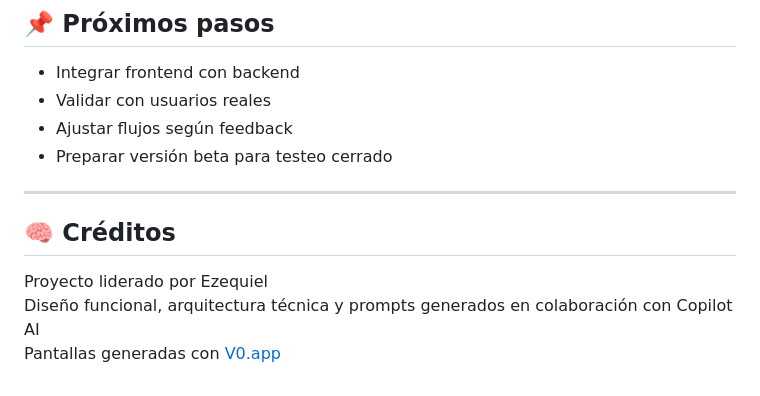
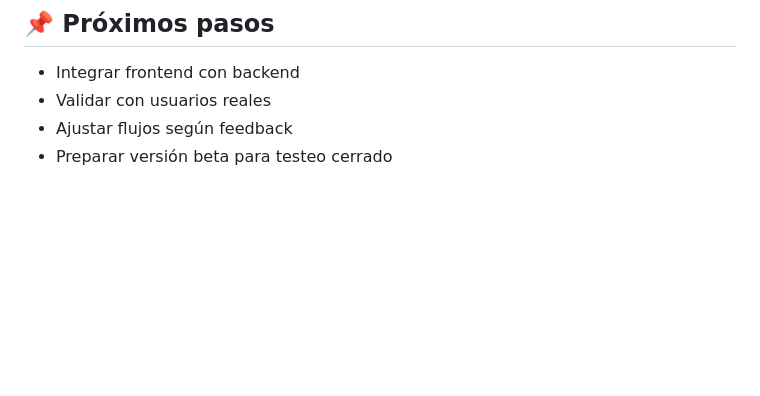
Before and after one commit to Christiang98/RedShow, a Markdown page: README.md, the part around the change. Rendered like a GitHub page; blank space fills up the shorter version.

Commit message:
Edicion del README.md
Removed credits section from the README.

```diff
--- a/README.md
+++ b/README.md
@@ -125,11 +125,3 @@ Las pantallas fueron generadas exitosamente en V0.app utilizando un prompt maest
 - Validar con usuarios reales
 - Ajustar flujos según feedback
 - Preparar versión beta para testeo cerrado
-
----
-
-## 🧠 Créditos
-
-Proyecto liderado por Ezequiel
-Diseño funcional, arquitectura técnica y prompts generados en colaboración con Copilot AI
-Pantallas generadas con [V0.app](https://v0.dev)
```
